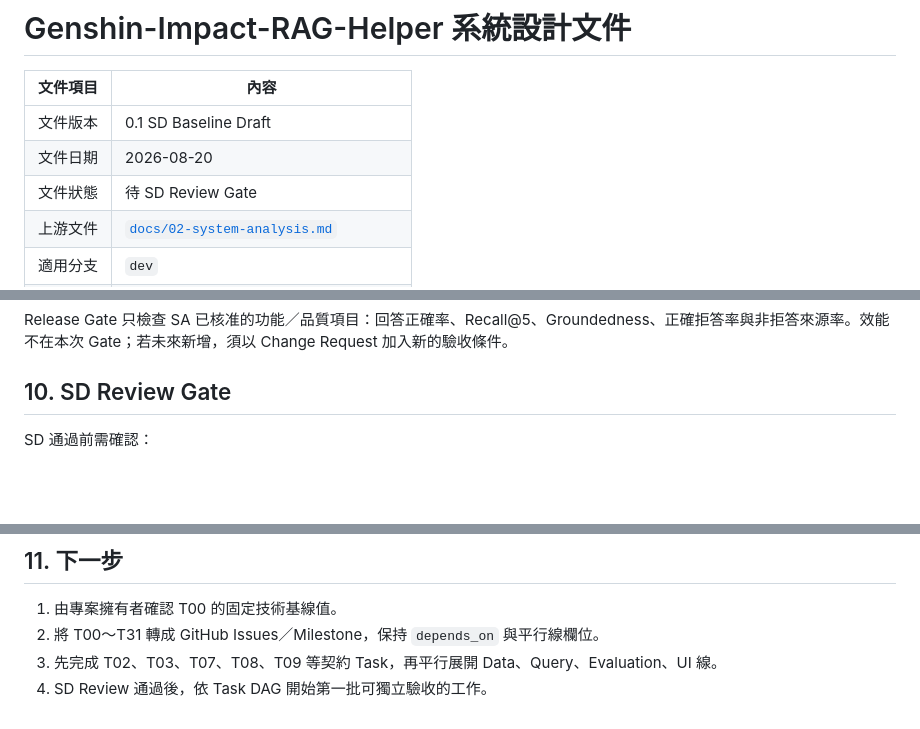
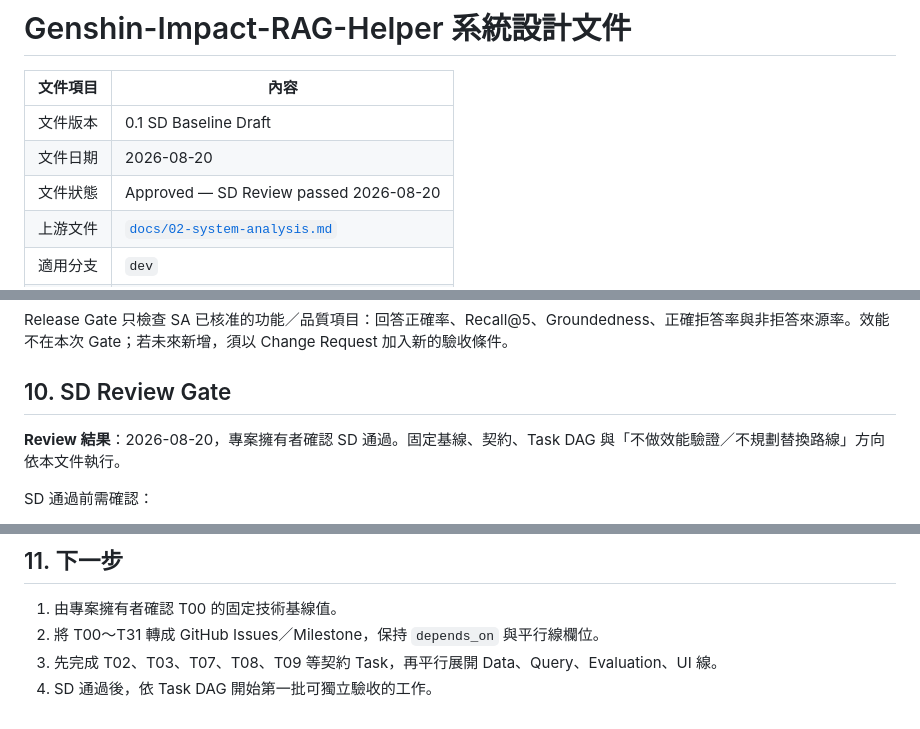
Before and after one commit to frobel0520/Genshin-Impact-RAG-Helper, a Markdown page: docs/03-system-design.md, 3 parts joined by grey strips. Drawn GitHub-style; blank space fills up the shorter version.

Commit message:
docs: approve system design baseline

```diff
--- a/docs/03-system-design.md
+++ b/docs/03-system-design.md
@@ -4,7 +4,7 @@
 |---|---|
 | 文件版本 | 0.1 SD Baseline Draft |
 | 文件日期 | 2026-08-20 |
-| 文件狀態 | 待 SD Review Gate |
+| 文件狀態 | Approved — SD Review passed 2026-08-20 |
 | 上游文件 | [`docs/02-system-analysis.md`](02-system-analysis.md) |
 | 適用分支 | `dev` |
 | 設計方向 | 固定技術基線、Local-first、fixture-first |
@@ -486,6 +486,8 @@ Release Gate 只檢查 SA 已核准的功能／品質項目：回答正確率、
 
 ## 10. SD Review Gate
 
+**Review 結果**：2026-08-20，專案擁有者確認 SD 通過。固定基線、契約、Task DAG 與「不做效能驗證／不規劃替換路線」方向依本文件執行。
+
 SD 通過前需確認：
 
 - 固定技術基線已由 T00 登錄；不包含替換方案或 benchmark 承諾。
@@ -502,4 +504,4 @@ SD 通過前需確認：
 1. 由專案擁有者確認 T00 的固定技術基線值。
 2. 將 T00～T31 轉成 GitHub Issues／Milestone，保持 `depends_on` 與平行線欄位。
 3. 先完成 T02、T03、T07、T08、T09 等契約 Task，再平行展開 Data、Query、Evaluation、UI 線。
-4. SD Review 通過後，依 Task DAG 開始第一批可獨立驗收的工作。
+4. SD 通過後，依 Task DAG 開始第一批可獨立驗收的工作。
```
